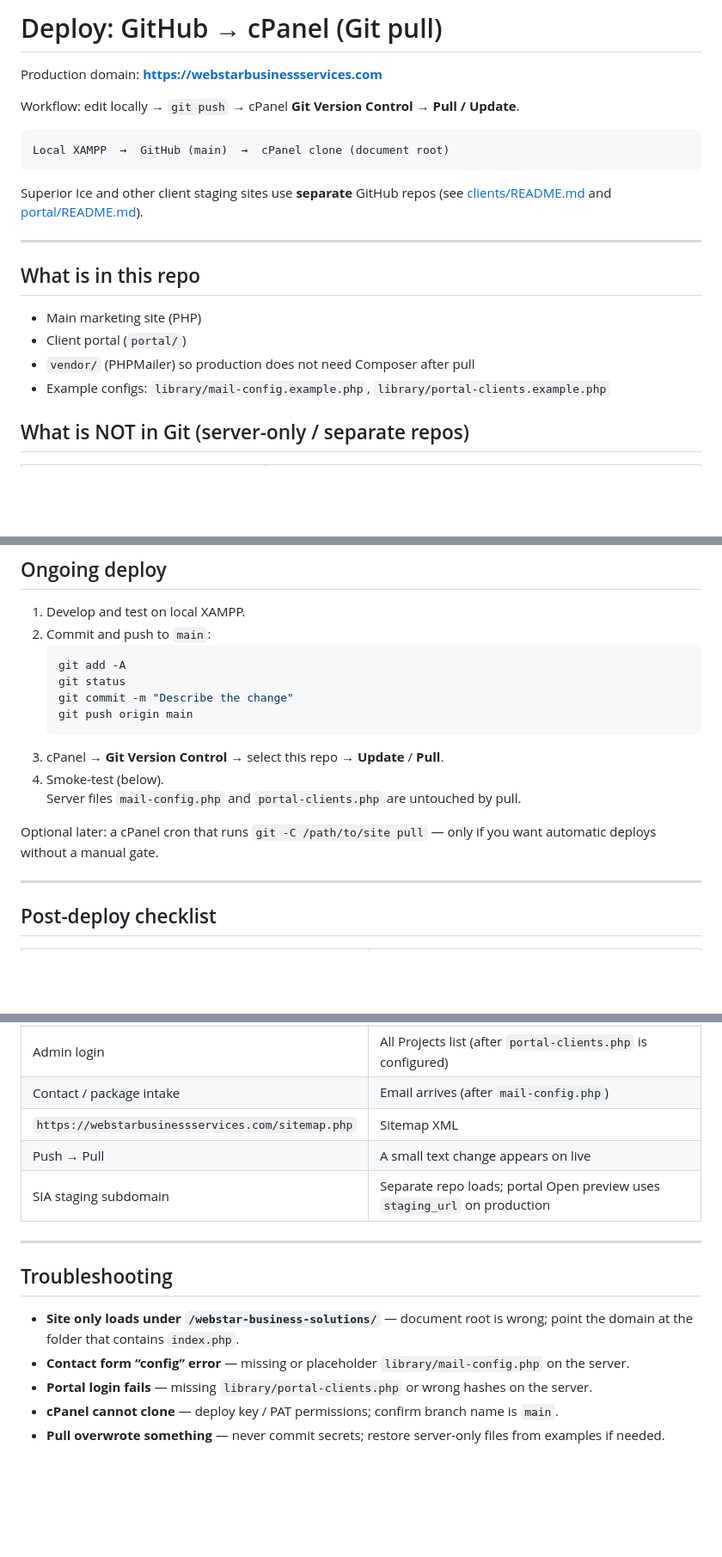
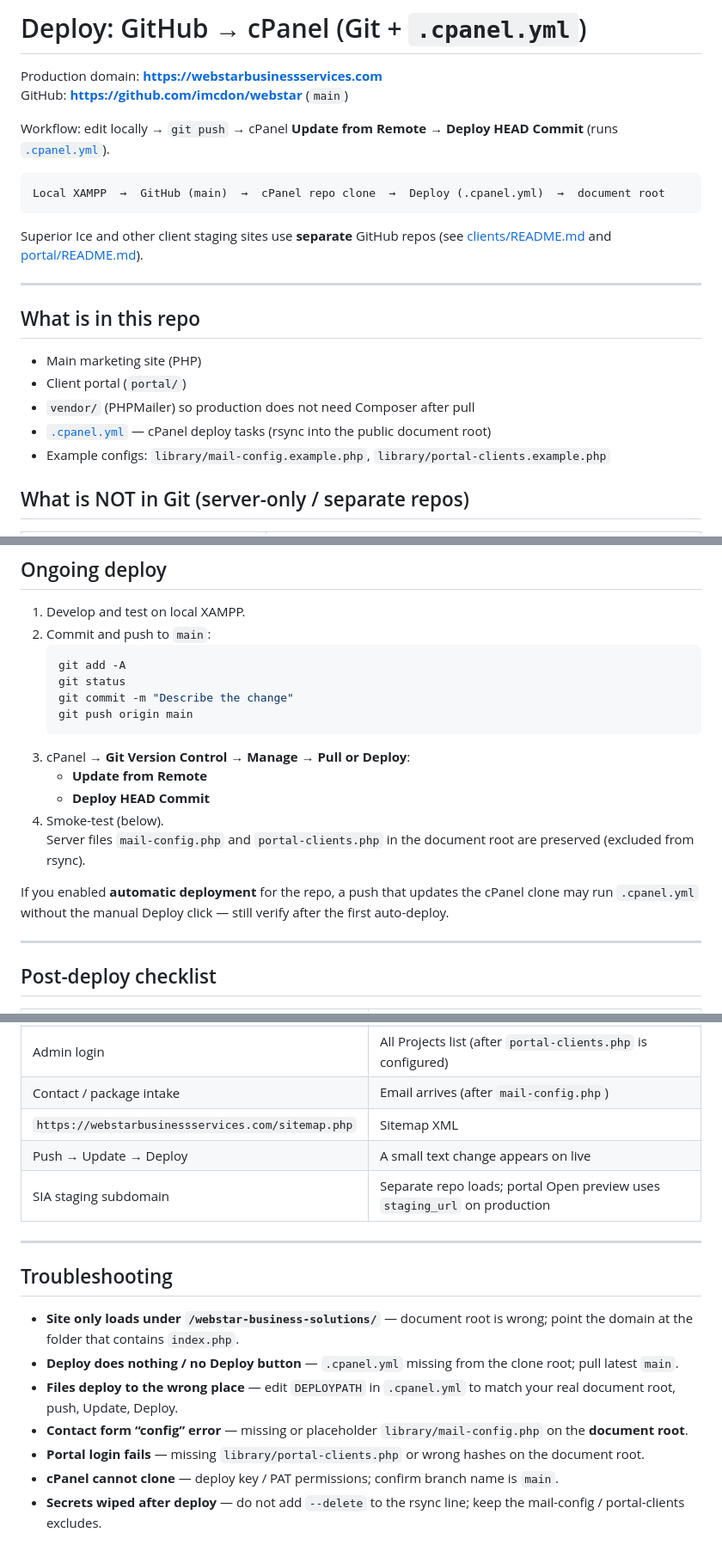
Before and after one commit to imcdon/webstar, a Markdown page: DEPLOY.md, 3 parts joined by grey strips. Shown at 86% size. Rendered like a GitHub page; blank space fills up the shorter version.

````diff
--- a/DEPLOY.md
+++ b/DEPLOY.md
@@ -1,11 +1,12 @@
-# Deploy: GitHub → cPanel (Git pull)
+# Deploy: GitHub → cPanel (Git + `.cpanel.yml`)
 
 Production domain: **https://webstarbusinessservices.com**
+GitHub: **https://github.com/imcdon/webstar** (`main`)
 
-Workflow: edit locally → `git push` → cPanel **Git Version Control** → **Pull / Update**.
+Workflow: edit locally → `git push` → cPanel **Update from Remote** → **Deploy HEAD Commit** (runs [`.cpanel.yml`](.cpanel.yml)).
 
 ```text
-Local XAMPP  →  GitHub (main)  →  cPanel clone (document root)
+Local XAMPP  →  GitHub (main)  →  cPanel repo clone  →  Deploy (.cpanel.yml)  →  document root
 ```
 
 Superior Ice and other client staging sites use **separate** GitHub repos (see [clients/README.md](clients/README.md) and [portal/README.md](portal/README.md)).
@@ -17,6 +18,7 @@ Superior Ice and other client staging sites use **separate** GitHub repos (see [
 - Main marketing site (PHP)
 - Client portal (`portal/`)
 - `vendor/` (PHPMailer) so production does not need Composer after pull
+- [`.cpanel.yml`](.cpanel.yml) — cPanel deploy tasks (rsync into the public document root)
 - Example configs: `library/mail-config.example.php`, `library/portal-clients.example.php`
 
 ## What is NOT in Git (server-only / separate repos)
@@ -135,11 +161,13 @@ More portal notes: [portal/README.md](portal/README.md).
    git commit -m "Describe the change"
    git push origin main
    ```
-3. cPanel → **Git Version Control** → select this repo → **Update** / **Pull**.
+3. cPanel → **Git Version Control** → **Manage** → **Pull or Deploy**:
+   - **Update from Remote**
+   - **Deploy HEAD Commit**
 4. Smoke-test (below).
-   Server files `mail-config.php` and `portal-clients.php` are untouched by pull.
+   Server files `mail-config.php` and `portal-clients.php` in the document root are preserved (excluded from rsync).
 
-Optional later: a cPanel cron that runs `git -C /path/to/site pull` — only if you want automatic deploys without a manual gate.
+If you enabled **automatic deployment** for the repo, a push that updates the cPanel clone may run `.cpanel.yml` without the manual Deploy click — still verify after the first auto-deploy.
 
 ---
 
@@ -152,7 +180,7 @@ Optional later: a cPanel cron that runs `git -C /path/to/site pull` — only if
 | Admin login | All Projects list (after `portal-clients.php` is configured) |
 | Contact / package intake | Email arrives (after `mail-config.php`) |
 | `https://webstarbusinessservices.com/sitemap.php` | Sitemap XML |
-| Push → Pull | A small text change appears on live |
+| Push → Update → Deploy | A small text change appears on live |
 | SIA staging subdomain | Separate repo loads; portal Open preview uses `staging_url` on production |
 
 ---
@@ -160,7 +188,9 @@ Optional later: a cPanel cron that runs `git -C /path/to/site pull` — only if
 ## Troubleshooting
 
 - **Site only loads under `/webstar-business-solutions/`** — document root is wrong; point the domain at the folder that contains `index.php`.
-- **Contact form “config” error** — missing or placeholder `library/mail-config.php` on the server.
-- **Portal login fails** — missing `library/portal-clients.php` or wrong hashes on the server.
+- **Deploy does nothing / no Deploy button** — `.cpanel.yml` missing from the clone root; pull latest `main`.
+- **Files deploy to the wrong place** — edit `DEPLOYPATH` in `.cpanel.yml` to match your real document root, push, Update, Deploy.
+- **Contact form “config” error** — missing or placeholder `library/mail-config.php` on the **document root**.
+- **Portal login fails** — missing `library/portal-clients.php` or wrong hashes on the document root.
 - **cPanel cannot clone** — deploy key / PAT permissions; confirm branch name is `main`.
-- **Pull overwrote something** — never commit secrets; restore server-only files from examples if needed.
+- **Secrets wiped after deploy** — do not add `--delete` to the rsync line; keep the mail-config / portal-clients excludes.
````
Also changed, not shown: other parts of DEPLOY.md (+36 -12 lines).
